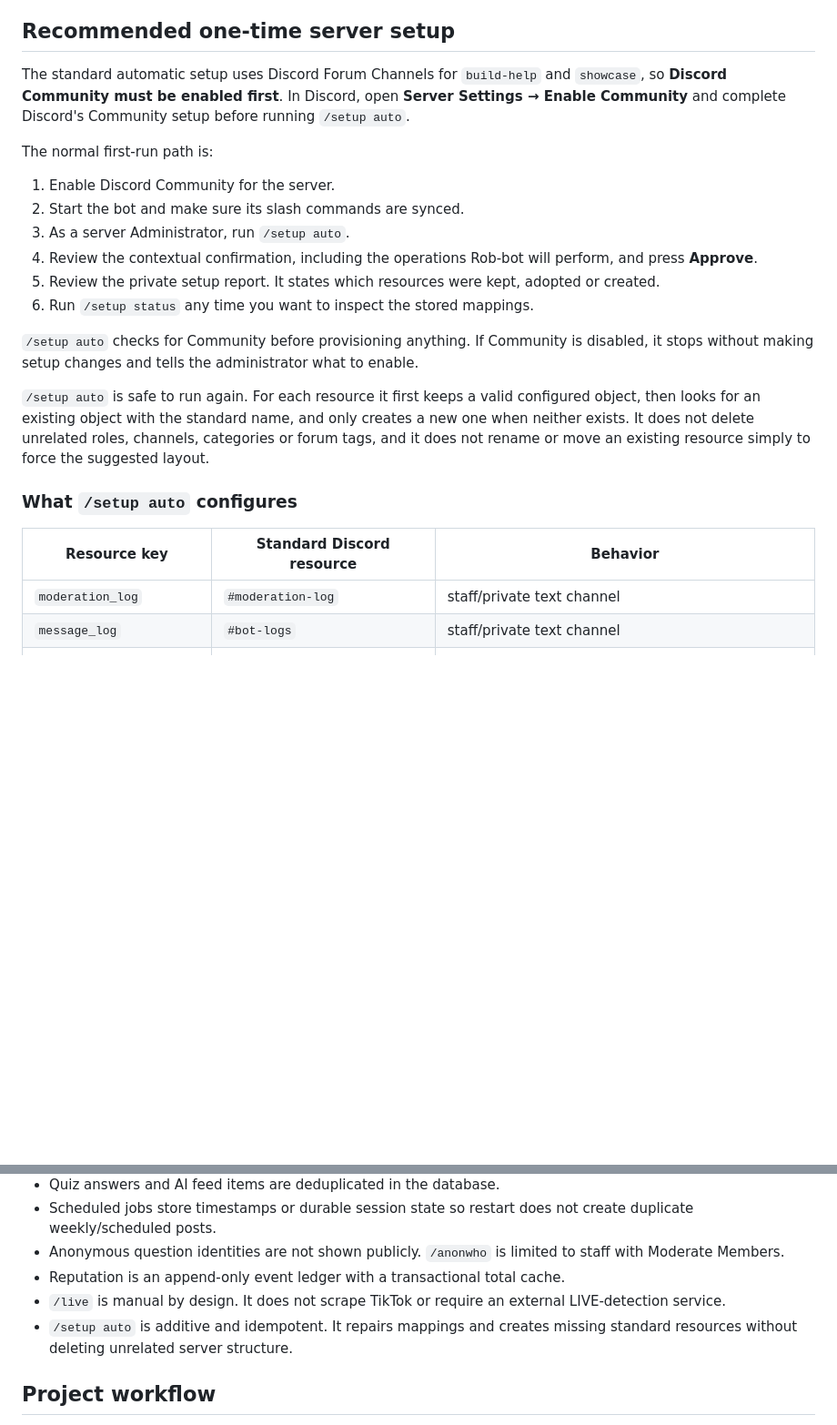
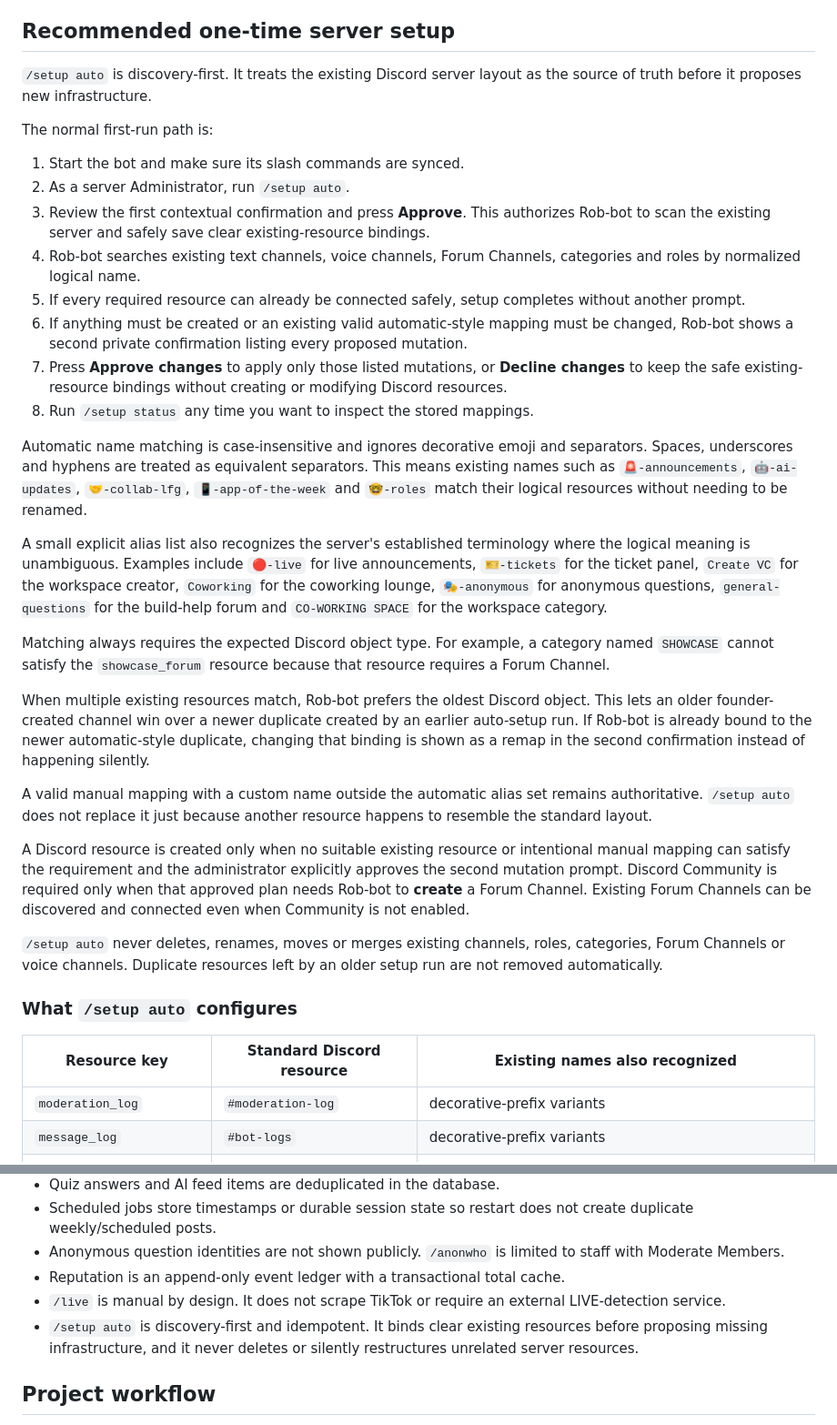
Before and after one commit to Aedwon/marwie-server-bot, a Markdown page: README.md, 2 parts joined by grey strips. Shown at 91% size. Rendered like a GitHub page; blank space fills up the shorter version.

```diff
--- a/README.md
+++ b/README.md
@@ -117,25 +119,37 @@ Administrator also covers these permissions and is the simplest configuration fo
 
 ## Recommended one-time server setup
 
-The standard automatic setup uses Discord Forum Channels for `build-help` and `showcase`, so **Discord Community must be enabled first**. In Discord, open **Server Settings → Enable Community** and complete Discord's Community setup before running `/setup auto`.
+`/setup auto` is discovery-first. It treats the existing Discord server layout as the source of truth before it proposes new infrastructure.
 
 The normal first-run path is:
 
-1. Enable Discord Community for the server.
-2. Start the bot and make sure its slash commands are synced.
-3. As a server Administrator, run `/setup auto`.
-4. Review the contextual confirmation, including the operations Rob-bot will perform, and press **Approve**.
-5. Review the private setup report. It states which resources were kept, adopted or created.
-6. Run `/setup status` any time you want to inspect the stored mappings.
+1. Start the bot and make sure its slash commands are synced.
+2. As a server Administrator, run `/setup auto`.
+3. Review the first contextual confirmation and press **Approve**. This authorizes Rob-bot to scan the existing server and safely save clear existing-resource bindings.
+4. Rob-bot searches existing text channels, voice channels, Forum Channels, categories and roles by normalized logical name.
+5. If every required resource can already be connected safely, setup completes without another prompt.
+6. If anything must be created or an existing valid automatic-style mapping must be changed, Rob-bot shows a second private confirmation listing every proposed mutation.
+7. Press **Approve changes** to apply only those listed mutations, or **Decline changes** to keep the safe existing-resource bindings without creating or modifying Discord resources.
+8. Run `/setup status` any time you want to inspect the stored mappings.
 
-`/setup auto` checks for Community before provisioning anything. If Community is disabled, it stops without making setup changes and tells the administrator what to enable.
+Automatic name matching is case-insensitive and ignores decorative emoji and separators. Spaces, underscores and hyphens are treated as equivalent separators. This means existing names such as `🚨-announcements`, `🤖-ai-updates`, `🤝-collab-lfg`, `📱-app-of-the-week` and `🤓-roles` match their logical resources without needing to be renamed.
 
-`/setup auto` is safe to run again. For each resource it first keeps a valid configured object, then looks for an existing object with the standard name, and only creates a new one when neither exists. It does not delete unrelated roles, channels, categories or forum tags, and it does not rename or move an existing resource simply to force the suggested layout.
+A small explicit alias list also recognizes the server's established terminology where the logical meaning is unambiguous. Examples include `🔴-live` for live announcements, `🎫-tickets` for the ticket panel, `Create VC` for the workspace creator, `Coworking` for the coworking lounge, `🎭-anonymous` for anonymous questions, `general-questions` for the build-help forum and `CO-WORKING SPACE` for the workspace category.
+
+Matching always requires the expected Discord object type. For example, a category named `SHOWCASE` cannot satisfy the `showcase_forum` resource because that resource requires a Forum Channel.
+
+When multiple existing resources match, Rob-bot prefers the oldest Discord object. This lets an older founder-created channel win over a newer duplicate created by an earlier auto-setup run. If Rob-bot is already bound to the newer automatic-style duplicate, changing that binding is shown as a remap in the second confirmation instead of happening silently.
+
+A valid manual mapping with a custom name outside the automatic alias set remains authoritative. `/setup auto` does not replace it just because another resource happens to resemble the standard layout.
+
+A Discord resource is created only when no suitable existing resource or intentional manual mapping can satisfy the requirement and the administrator explicitly approves the second mutation prompt. Discord Community is required only when that approved plan needs Rob-bot to **create** a Forum Channel. Existing Forum Channels can be discovered and connected even when Community is not enabled.
+
+`/setup auto` never deletes, renames, moves or merges existing channels, roles, categories, Forum Channels or voice channels. Duplicate resources left by an older setup run are not removed automatically.
 
 ### What `/setup auto` configures
 
-| Resource key | Standard Discord resource | Behavior |
+| Resource key | Standard Discord resource | Existing names also recognized |
 | --- | --- | --- |
-| `moderation_log` | `#moderation-log` | staff/private text channel |
-| `message_log` | `#bot-logs` | staff/private text channel |
+| `moderation_log` | `#moderation-log` | decorative-prefix variants |
+| `message_log` | `#bot-logs` | decorative-prefix variants |
 | `bot_log` | `#bot-logs` | intentionally shares the same channel as `message_log` |
@@ -240,7 +253,7 @@ Keep host backups enabled for the SQLite database. The application normalizes or
 - Anonymous question identities are not shown publicly. `/anonwho` is limited to staff with Moderate Members.
 - Reputation is an append-only event ledger with a transactional total cache.
 - `/live` is manual by design. It does not scrape TikTok or require an external LIVE-detection service.
-- `/setup auto` is additive and idempotent. It repairs mappings and creates missing standard resources without deleting unrelated server structure.
+- `/setup auto` is discovery-first and idempotent. It binds clear existing resources before proposing missing infrastructure, and it never deletes or silently restructures unrelated server resources.
 
 ## Project workflow
 
```
Also changed, not shown: other parts of README.md (+31 -30 lines).
